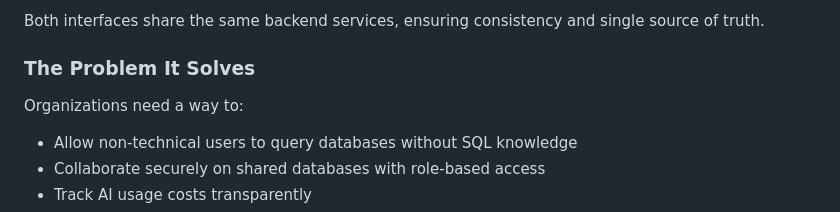
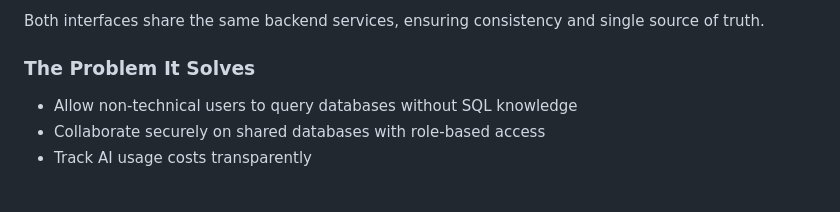
Before and after one commit to Bek0/AI-Telegram-Bot, a Markdown page: README.md, the part around the change. Drawn GitHub-style; blank space fills up the shorter version.

```diff
--- a/README.md
+++ b/README.md
@@ -71,8 +71,6 @@ This is an enterprise-grade ecosystem combining two integrated components:
 Both interfaces share the same backend services, ensuring consistency and single source of truth.
 
 ### The Problem It Solves
-
-Organizations need a way to:
 - Allow non-technical users to query databases without SQL knowledge
 - Collaborate securely on shared databases with role-based access
 - Track AI usage costs transparently
```
